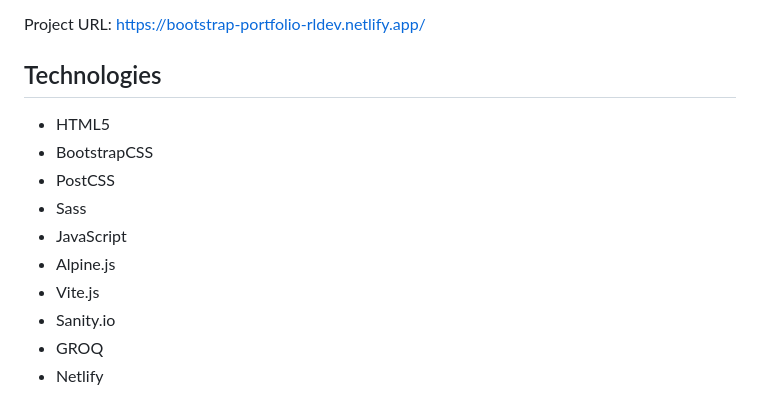
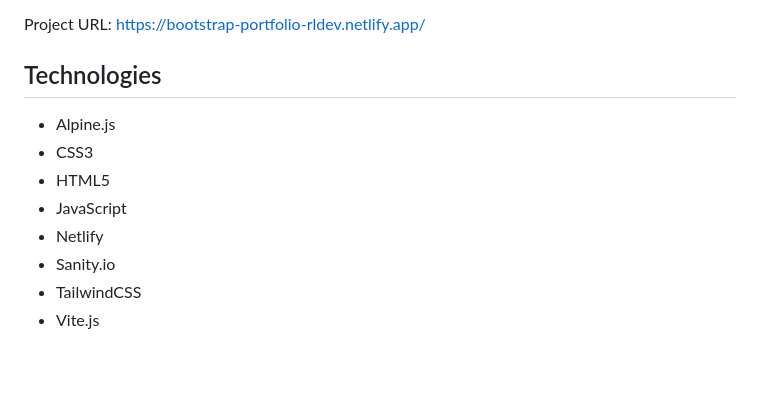
Before and after one commit to leon-luna-ray/alpinejs-portfolio, a Markdown page: README.md, the part around the change. Rendered like a GitHub page; blank space fills up the shorter version.

Commit message:
tailwind setup

```diff
--- a/README.md
+++ b/README.md
@@ -6,15 +6,13 @@ Project URL: [https://bootstrap-portfolio-rldev.netlify.app/](https://bootstrap-
 
 ## Technologies
 
+- Alpine.js
+- CSS3
 - HTML5
-- BootstrapCSS
-- PostCSS
-- Sass
 - JavaScript
-- Alpine.js
+- Netlify
+- Sanity.io
+- TailwindCSS
 - Vite.js
-- Sanity.io
-- GROQ
-- Netlify
 
 ![Screenshot](./assets/img/bootstrap-portfolio.png)
```
Also changed, not shown: src/assets/img/bootstrap-portfolio.png (renamed from assets/img/bootstrap-portfolio.png), 17 other files.
